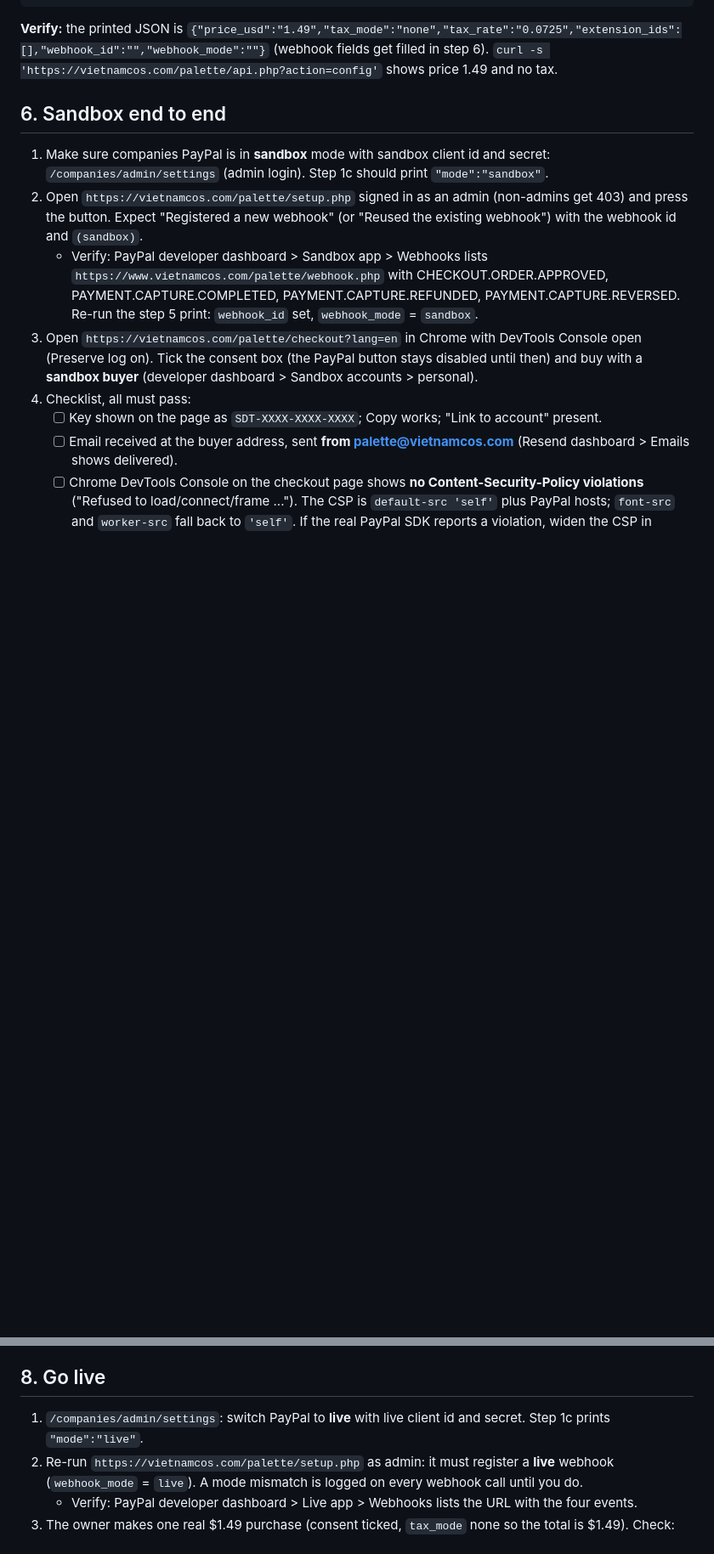
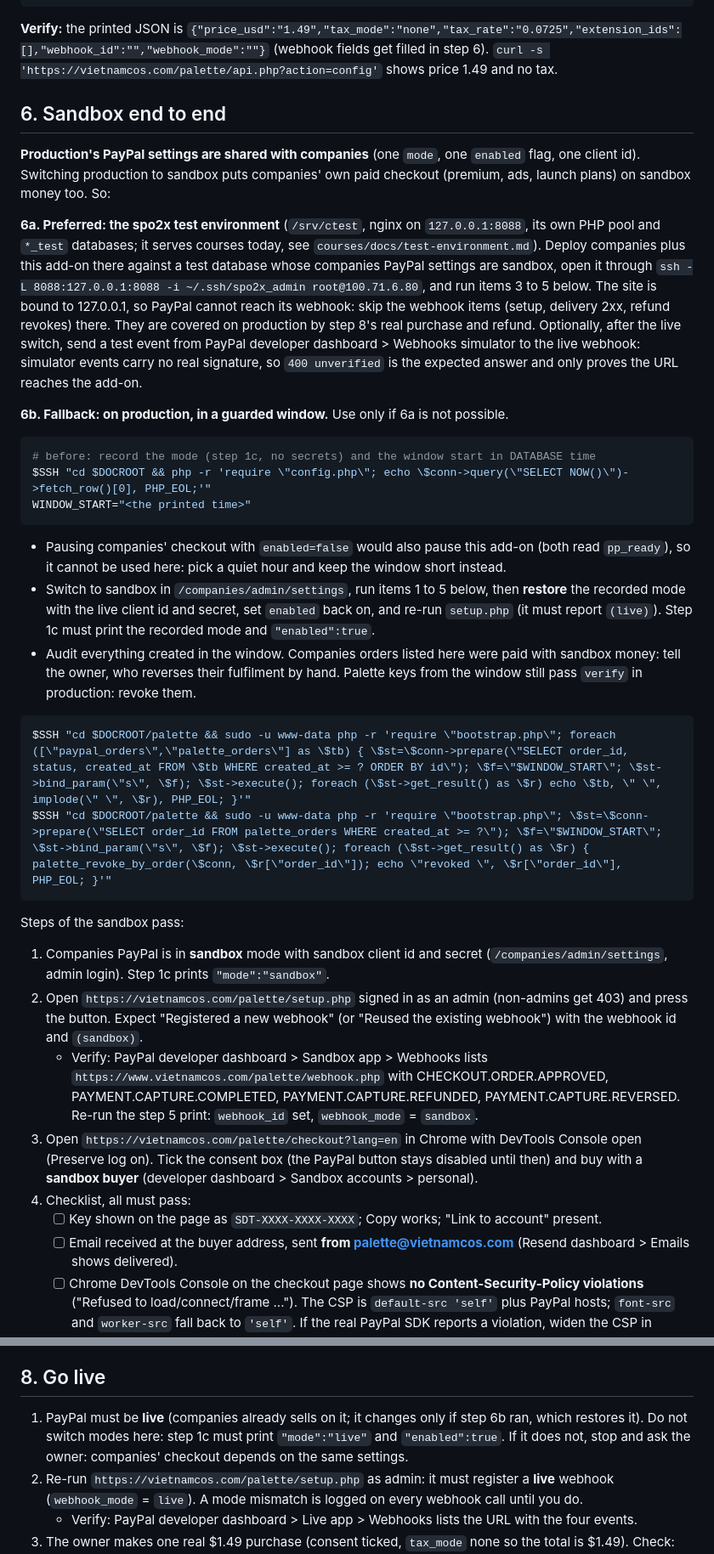
Before and after one commit to khangkhangg/palette-to-design-token, a Markdown page: server/DEPLOY.md, 2 parts joined by grey strips. Shown at 85% size. Drawn GitHub-style; blank space fills up the shorter version.

````diff
--- a/server/DEPLOY.md
+++ b/server/DEPLOY.md
@@ -156,7 +158,30 @@ $SSH "cd $DOCROOT/palette && sudo -u www-data php -r 'require \"bootstrap.php\";
 
 ## 6. Sandbox end to end
 
-1. Make sure companies PayPal is in **sandbox** mode with sandbox client id and secret: `/companies/admin/settings` (admin login). Step 1c should print `"mode":"sandbox"`.
+**Production's PayPal settings are shared with companies** (one `mode`, one `enabled` flag, one client id). Switching production to sandbox puts companies' own paid checkout (premium, ads, launch plans) on sandbox money too. So:
+
+**6a. Preferred: the spo2x test environment** (`/srv/ctest`, nginx on `127.0.0.1:8088`, its own PHP pool and `*_test` databases; it serves courses today, see `courses/docs/test-environment.md`). Deploy companies plus this add-on there against a test database whose companies PayPal settings are sandbox, open it through `ssh -L 8088:127.0.0.1:8088 -i ~/.ssh/spo2x_admin root@100.71.6.80`, and run items 3 to 5 below. The site is bound to 127.0.0.1, so PayPal cannot reach its webhook: skip the webhook items (setup, delivery 2xx, refund revokes) there. They are covered on production by step 8's real purchase and refund. Optionally, after the live switch, send a test event from PayPal developer dashboard > Webhooks simulator to the live webhook: simulator events carry no real signature, so `400 unverified` is the expected answer and only proves the URL reaches the add-on.
+
+**6b. Fallback: on production, in a guarded window.** Use only if 6a is not possible.
+
+```bash
+# before: record the mode (step 1c, no secrets) and the window start in DATABASE time
+$SSH "cd $DOCROOT && php -r 'require \"config.php\"; echo \$conn->query(\"SELECT NOW()\")->fetch_row()[0], PHP_EOL;'"
+WINDOW_START="<the printed time>"
+```
+
+- Pausing companies' checkout with `enabled=false` would also pause this add-on (both read `pp_ready`), so it cannot be used here: pick a quiet hour and keep the window short instead.
+- Switch to sandbox in `/companies/admin/settings`, run items 1 to 5 below, then **restore** the recorded mode with the live client id and secret, set `enabled` back on, and re-run `setup.php` (it must report `(live)`). Step 1c must print the recorded mode and `"enabled":true`.
+- Audit everything created in the window. Companies orders listed here were paid with sandbox money: tell the owner, who reverses their fulfilment by hand. Palette keys from the window still pass `verify` in production: revoke them.
+
+```bash
+$SSH "cd $DOCROOT/palette && sudo -u www-data php -r 'require \"bootstrap.php\"; foreach ([\"paypal_orders\",\"palette_orders\"] as \$tb) { \$st=\$conn->prepare(\"SELECT order_id, status, created_at FROM \$tb WHERE created_at >= ? ORDER BY id\"); \$f=\"$WINDOW_START\"; \$st->bind_param(\"s\", \$f); \$st->execute(); foreach (\$st->get_result() as \$r) echo \$tb, \" \", implode(\" \", \$r), PHP_EOL; }'"
+$SSH "cd $DOCROOT/palette && sudo -u www-data php -r 'require \"bootstrap.php\"; \$st=\$conn->prepare(\"SELECT order_id FROM palette_orders WHERE created_at >= ?\"); \$f=\"$WINDOW_START\"; \$st->bind_param(\"s\", \$f); \$st->execute(); foreach (\$st->get_result() as \$r) { palette_revoke_by_order(\$conn, \$r[\"order_id\"]); echo \"revoked \", \$r[\"order_id\"], PHP_EOL; }'"
+```
+
+Steps of the sandbox pass:
+
+1. Companies PayPal is in **sandbox** mode with sandbox client id and secret (`/companies/admin/settings`, admin login). Step 1c prints `"mode":"sandbox"`.
 2. Open `https://vietnamcos.com/palette/setup.php` signed in as an admin (non-admins get 403) and press the button. Expect "Registered a new webhook" (or "Reused the existing webhook") with the webhook id and `(sandbox)`.
    - Verify: PayPal developer dashboard > Sandbox app > Webhooks lists `https://www.vietnamcos.com/palette/webhook.php` with CHECKOUT.ORDER.APPROVED, PAYMENT.CAPTURE.COMPLETED, PAYMENT.CAPTURE.REFUNDED, PAYMENT.CAPTURE.REVERSED. Re-run the step 5 print: `webhook_id` set, `webhook_mode` = `sandbox`.
 3. Open `https://vietnamcos.com/palette/checkout?lang=en` in Chrome with DevTools Console open (Preserve log on). Tick the consent box (the PayPal button stays disabled until then) and buy with a **sandbox buyer** (developer dashboard > Sandbox accounts > personal).
@@ -205,7 +230,7 @@ curl -si -X OPTIONS -H "Origin: chrome-extension://aaaaaaaaaaaaaaaaaaaaaaaaaaaaa
 
 ## 8. Go live
 
-1. `/companies/admin/settings`: switch PayPal to **live** with live client id and secret. Step 1c prints `"mode":"live"`.
+1. PayPal must be **live** (companies already sells on it; it changes only if step 6b ran, which restores it). Do not switch modes here: step 1c must print `"mode":"live"` and `"enabled":true`. If it does not, stop and ask the owner: companies' checkout depends on the same settings.
 2. Re-run `https://vietnamcos.com/palette/setup.php` as admin: it must register a **live** webhook (`webhook_mode` = `live`). A mode mismatch is logged on every webhook call until you do.
    - Verify: PayPal developer dashboard > Live app > Webhooks lists the URL with the four events.
 3. The owner makes one real $1.49 purchase (consent ticked, `tax_mode` none so the total is $1.49). Check: key shown, email from palette@, webhook delivery 2xx and `fulfilled` in the log, extension unlocks Pro.
````
Also changed, not shown: other parts of server/DEPLOY.md (+17 -14 lines), server/README.md (+14 -7 lines).
